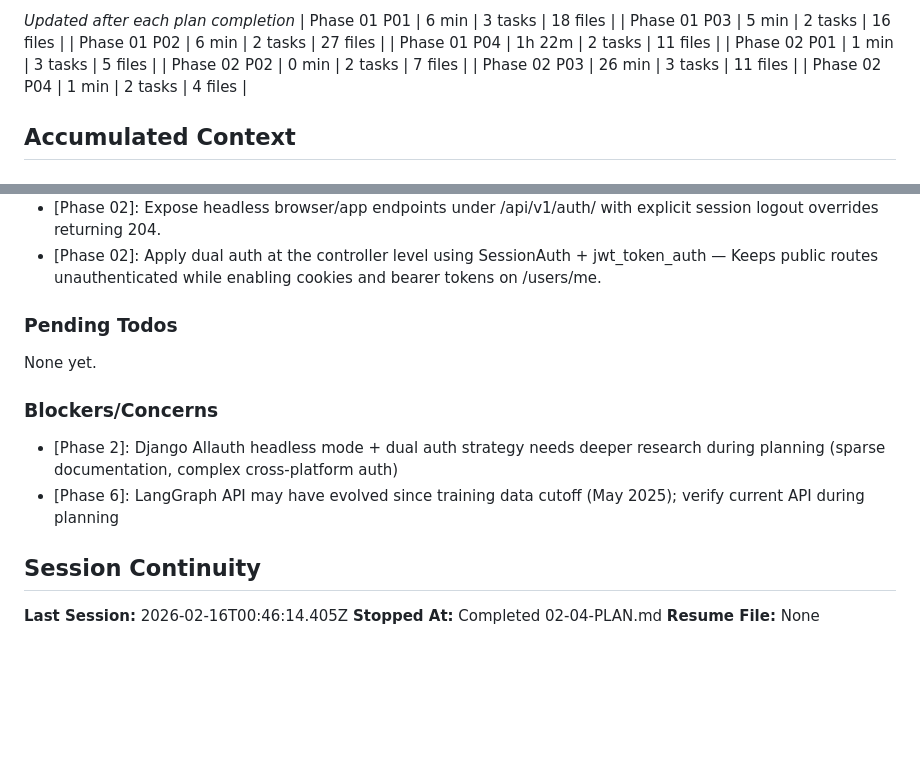
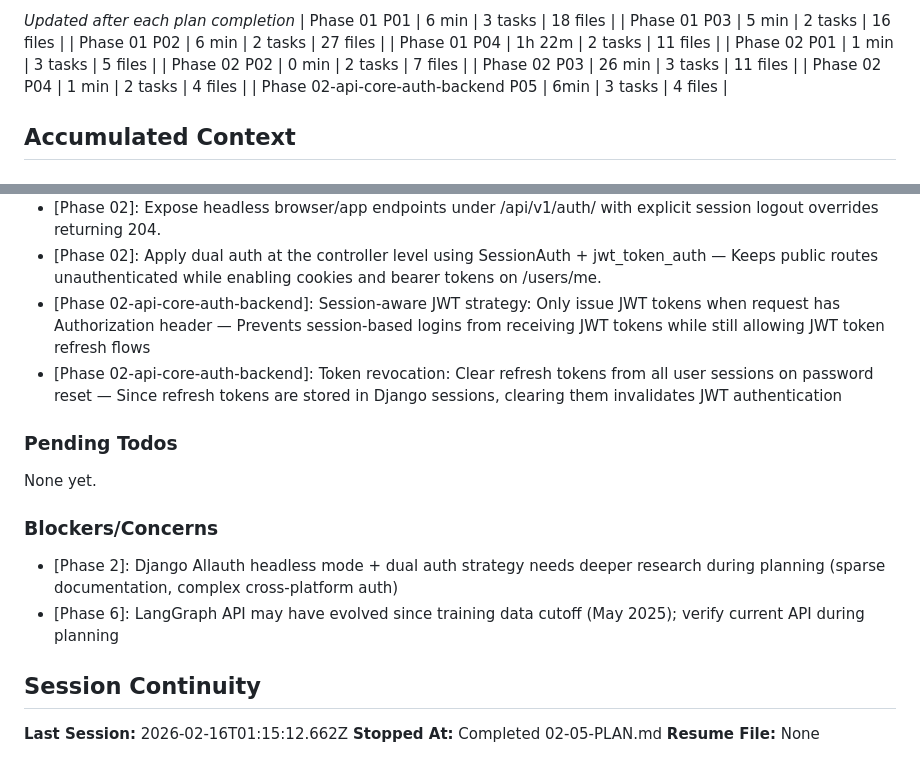
Before and after one commit to soubhratra/foundation-template, a Markdown page: .planning/STATE.md, 2 parts joined by grey strips. Rendered like a GitHub page; blank space fills up the shorter version.

Commit message:
docs(02-05): complete gap closure plan with summary and state updates
- Add 02-05-SUMMARY.md with plan completion details
- Update STATE.md with progress, metrics, and decisions
- All 3 verification gaps closed

```diff
--- a/.planning/STATE.md
+++ b/.planning/STATE.md
@@ -45,6 +45,7 @@ See: .planning/PROJECT.md (updated 2026-02-08)
 | Phase 02 P02 | 0 min | 2 tasks | 7 files |
 | Phase 02 P03 | 26 min | 3 tasks | 11 files |
 | Phase 02 P04 | 1 min | 2 tasks | 4 files |
+| Phase 02-api-core-auth-backend P05 | 6min | 3 tasks | 4 files |
 
 ## Accumulated Context
 
@@ -64,6 +65,8 @@ Recent decisions affecting current work:
 - [Phase 02]: Use HS256 for headless JWTs backed by SECRET_KEY to avoid RSA key provisioning in the template.
 - [Phase 02]: Expose headless browser/app endpoints under /api/v1/auth/ with explicit session logout overrides returning 204.
 - [Phase 02]: Apply dual auth at the controller level using SessionAuth + jwt_token_auth — Keeps public routes unauthenticated while enabling cookies and bearer tokens on /users/me.
+- [Phase 02-api-core-auth-backend]: Session-aware JWT strategy: Only issue JWT tokens when request has Authorization header — Prevents session-based logins from receiving JWT tokens while still allowing JWT token refresh flows
+- [Phase 02-api-core-auth-backend]: Token revocation: Clear refresh tokens from all user sessions on password reset — Since refresh tokens are stored in Django sessions, clearing them invalidates JWT authentication
 
 ### Pending Todos
 
@@ -76,6 +79,6 @@ None yet.
 
 ## Session Continuity
 
-**Last Session:** 2026-02-16T00:46:14.405Z
-**Stopped At:** Completed 02-04-PLAN.md
+**Last Session:** 2026-02-16T01:15:12.662Z
+**Stopped At:** Completed 02-05-PLAN.md
 **Resume File:** None
```
Also changed, not shown: 1 other file.
